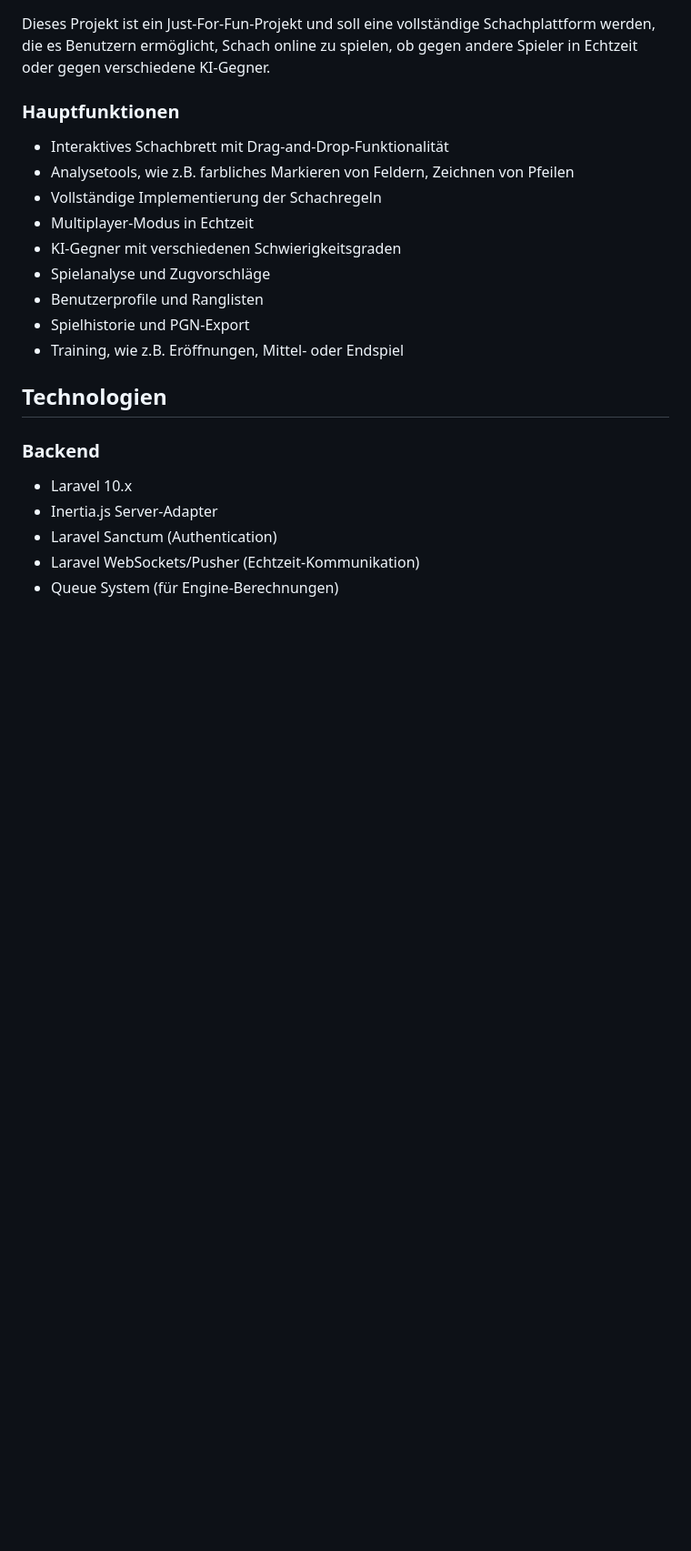
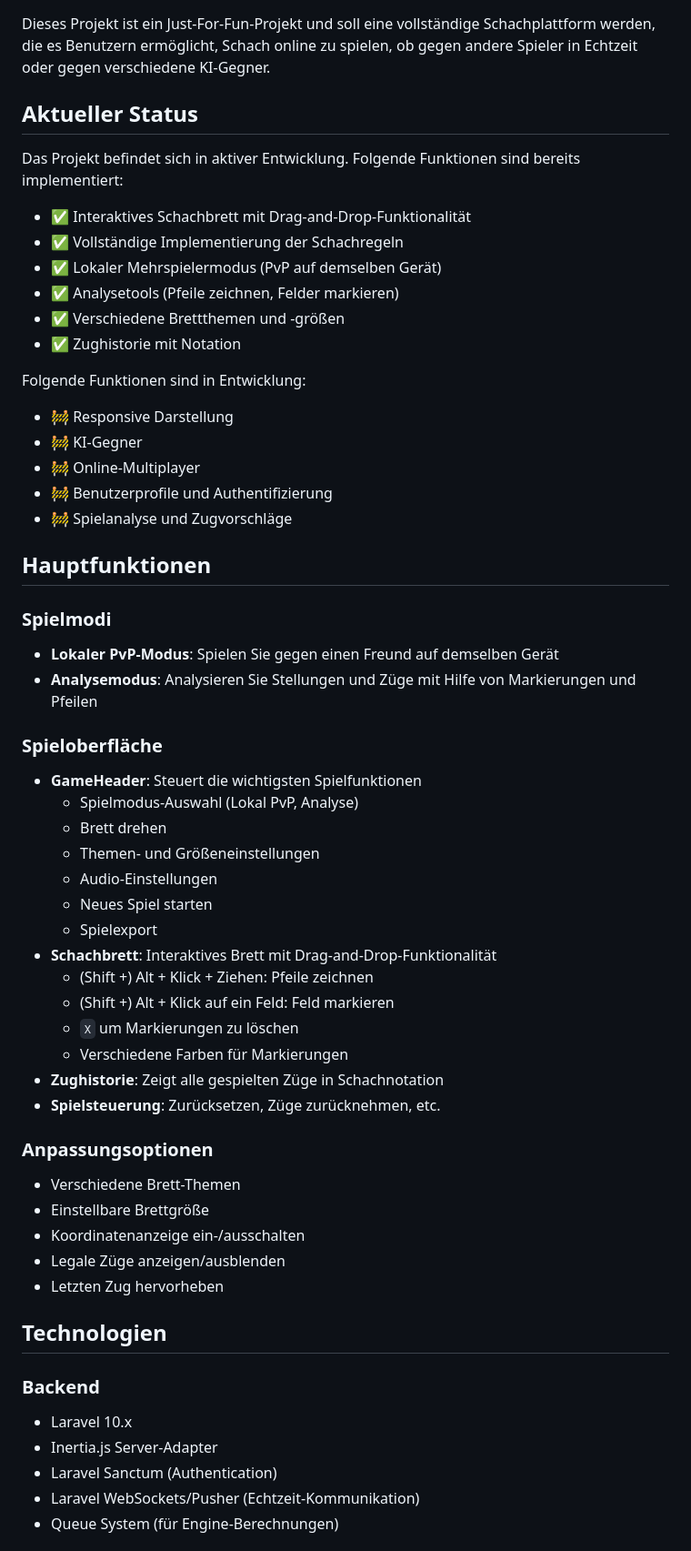
Before and after one commit to JanGitHop/j-chess, a Markdown page: README.md, the part around one of its changes. Shown at 91% size. Drawn GitHub-style; blank space fills up the shorter version.

```diff
--- a/README.md
+++ b/README.md
@@ -9,17 +9,52 @@ Eine moderne, interaktive Schachplattform, entwickelt mit Laravel und Vue.js.
 Dieses Projekt ist ein Just-For-Fun-Projekt und soll eine vollständige Schachplattform werden, die es Benutzern ermöglicht,
 Schach online zu spielen, ob gegen andere Spieler in Echtzeit oder gegen verschiedene KI-Gegner.
 
-### Hauptfunktionen
+## Aktueller Status
 
-- Interaktives Schachbrett mit Drag-and-Drop-Funktionalität
-- Analysetools, wie z.B. farbliches Markieren von Feldern, Zeichnen von Pfeilen
-- Vollständige Implementierung der Schachregeln
-- Multiplayer-Modus in Echtzeit
-- KI-Gegner mit verschiedenen Schwierigkeitsgraden
-- Spielanalyse und Zugvorschläge
-- Benutzerprofile und Ranglisten
-- Spielhistorie und PGN-Export
-- Training, wie z.B. Eröffnungen, Mittel- oder Endspiel
+Das Projekt befindet sich in aktiver Entwicklung. Folgende Funktionen sind bereits implementiert:
+
+- ✅ Interaktives Schachbrett mit Drag-and-Drop-Funktionalität
+- ✅ Vollständige Implementierung der Schachregeln
+- ✅ Lokaler Mehrspielermodus (PvP auf demselben Gerät)
+- ✅ Analysetools (Pfeile zeichnen, Felder markieren)
+- ✅ Verschiedene Brettthemen und -größen
+- ✅ Zughistorie mit Notation
+
+Folgende Funktionen sind in Entwicklung:
+- 🚧 Responsive Darstellung
+- 🚧 KI-Gegner
+- 🚧 Online-Multiplayer
+- 🚧 Benutzerprofile und Authentifizierung
+- 🚧 Spielanalyse und Zugvorschläge
+
+## Hauptfunktionen
+
+### Spielmodi
+- **Lokaler PvP-Modus**: Spielen Sie gegen einen Freund auf demselben Gerät
+- **Analysemodus**: Analysieren Sie Stellungen und Züge mit Hilfe von Markierungen und Pfeilen
+
+### Spieloberfläche
+- **GameHeader**: Steuert die wichtigsten Spielfunktionen
+  - Spielmodus-Auswahl (Lokal PvP, Analyse)
+  - Brett drehen
+  - Themen- und Größeneinstellungen
+  - Audio-Einstellungen
+  - Neues Spiel starten
+  - Spielexport
+- **Schachbrett**: Interaktives Brett mit Drag-and-Drop-Funktionalität
+  - (Shift +) Alt + Klick + Ziehen: Pfeile zeichnen
+  - (Shift +) Alt + Klick auf ein Feld: Feld markieren
+  - `X` um Markierungen zu löschen
+  - Verschiedene Farben für Markierungen
+- **Zughistorie**: Zeigt alle gespielten Züge in Schachnotation
+- **Spielsteuerung**: Zurücksetzen, Züge zurücknehmen, etc.
+
+### Anpassungsoptionen
+- Verschiedene Brett-Themen
+- Einstellbare Brettgröße
+- Koordinatenanzeige ein-/ausschalten
+- Legale Züge anzeigen/ausblenden
+- Letzten Zug hervorheben
 
 ## Technologien
 
```
Also changed, not shown: other parts of README.md (+30 -8 lines).
